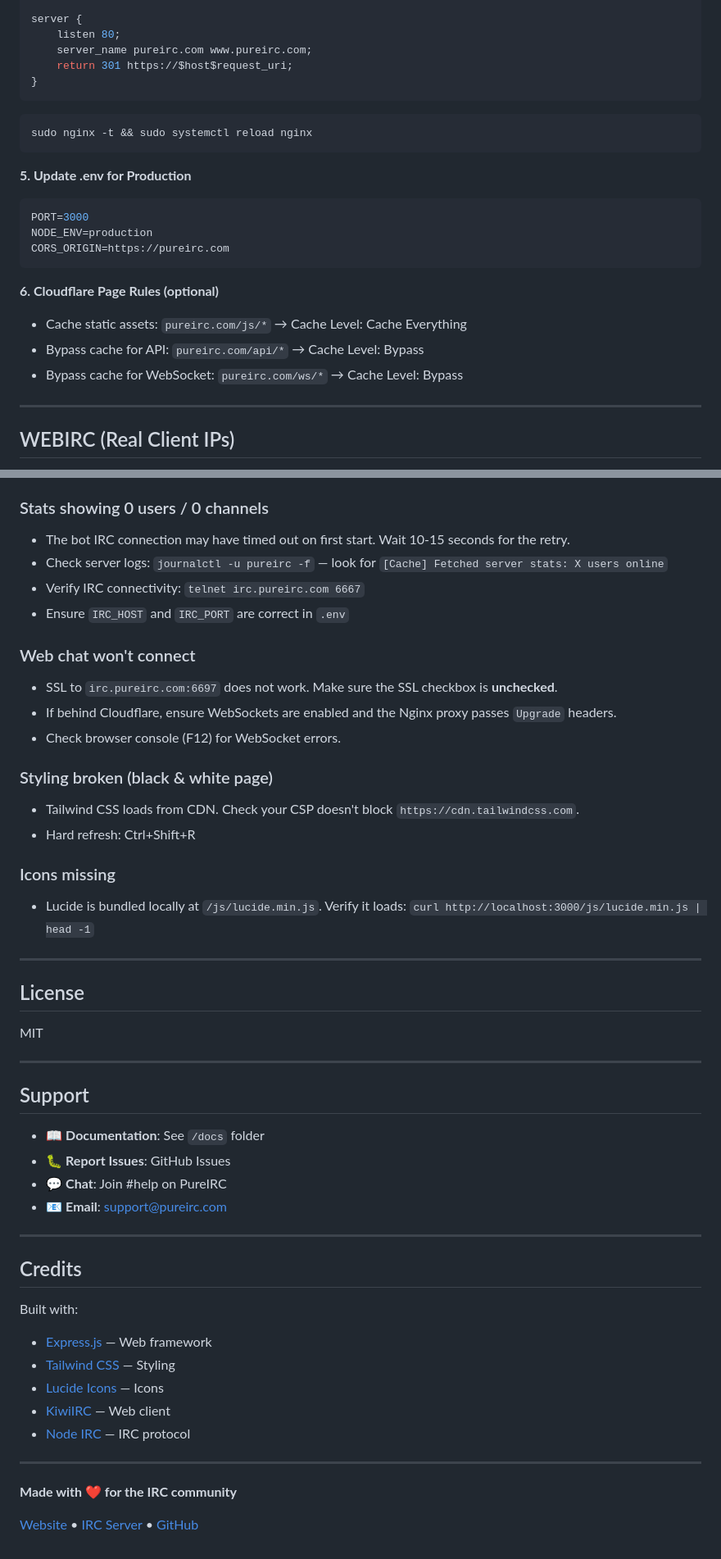
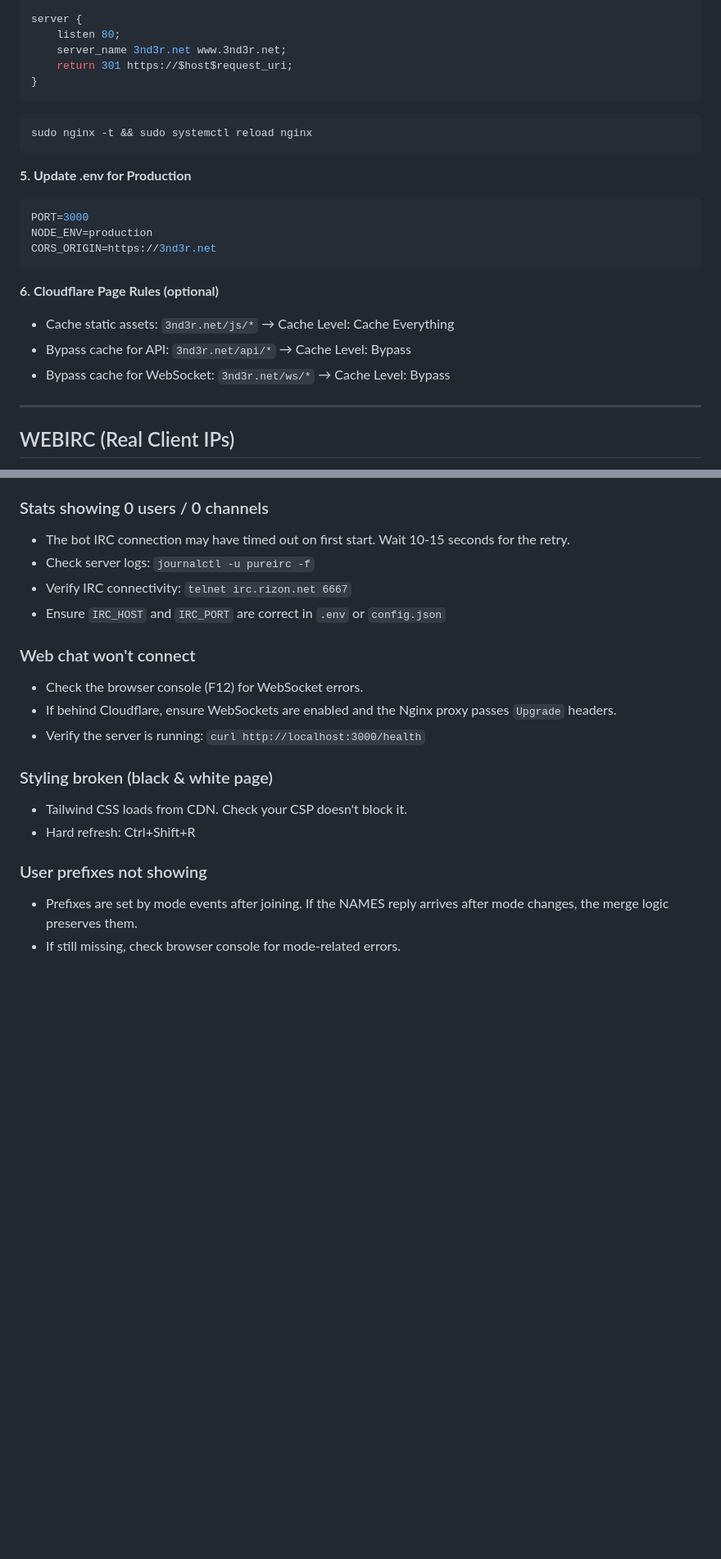
Before and after one commit to lord3nd3r/PureIRC, a Markdown page: README.md, 2 parts joined by grey strips. Shown at 82% size. Rendered like a GitHub page; blank space fills up the shorter version.

Commit message:
Rewrite README: rebrand to 3nd3r.net, document all webchat commands including oper

````diff
--- a/README.md
+++ b/README.md
@@ -245,7 +365,7 @@ server {
 
 server {
     listen 80;
-    server_name pureirc.com www.pureirc.com;
+    server_name 3nd3r.net www.3nd3r.net;
     return 301 https://$host$request_uri;
 }
 ```
@@ -259,14 +379,14 @@ sudo nginx -t && sudo systemctl reload nginx
 ```env
 PORT=3000
 NODE_ENV=production
-CORS_ORIGIN=https://pureirc.com
+CORS_ORIGIN=https://3nd3r.net
 ```
 
 **6. Cloudflare Page Rules (optional)**
 
-- Cache static assets: `pureirc.com/js/*` → Cache Level: Cache Everything
-- Bypass cache for API: `pureirc.com/api/*` → Cache Level: Bypass
-- Bypass cache for WebSocket: `pureirc.com/ws/*` → Cache Level: Bypass
+- Cache static assets: `3nd3r.net/js/*` → Cache Level: Cache Everything
+- Bypass cache for API: `3nd3r.net/api/*` → Cache Level: Bypass
+- Bypass cache for WebSocket: `3nd3r.net/ws/*` → Cache Level: Bypass
 
 ---
 
@@ -566,50 +683,19 @@ MIT
 
 ### Stats showing 0 users / 0 channels
 - The bot IRC connection may have timed out on first start. Wait 10-15 seconds for the retry.
-- Check server logs: `journalctl -u pureirc -f` — look for `[Cache] Fetched server stats: X users online`
-- Verify IRC connectivity: `telnet irc.pureirc.com 6667`
-- Ensure `IRC_HOST` and `IRC_PORT` are correct in `.env`
+- Check server logs: `journalctl -u pureirc -f`
+- Verify IRC connectivity: `telnet irc.rizon.net 6667`
+- Ensure `IRC_HOST` and `IRC_PORT` are correct in `.env` or `config.json`
 
 ### Web chat won't connect
-- SSL to `irc.pureirc.com:6697` does not work. Make sure the SSL checkbox is **unchecked**.
+- Check the browser console (F12) for WebSocket errors.
 - If behind Cloudflare, ensure WebSockets are enabled and the Nginx proxy passes `Upgrade` headers.
-- Check browser console (F12) for WebSocket errors.
+- Verify the server is running: `curl http://localhost:3000/health`
 
 ### Styling broken (black & white page)
-- Tailwind CSS loads from CDN. Check your CSP doesn't block `https://cdn.tailwindcss.com`.
+- Tailwind CSS loads from CDN. Check your CSP doesn't block it.
 - Hard refresh: Ctrl+Shift+R
 
-### Icons missing
-- Lucide is bundled locally at `/js/lucide.min.js`. Verify it loads: `curl http://localhost:3000/js/lucide.min.js | head -1`
-
----
-
-## License
-
-MIT
-
----
-
-## Support
-
-- 📖 **Documentation**: See `/docs` folder
-- 🐛 **Report Issues**: GitHub Issues
-- 💬 **Chat**: Join #help on PureIRC
-- 📧 **Email**: support@pureirc.com
-
----
-
-## Credits
-
-Built with:
-- [Express.js](https://expressjs.com/) — Web framework
-- [Tailwind CSS](https://tailwindcss.com/) — Styling
-- [Lucide Icons](https://lucide.dev/) — Icons
-- [KiwiIRC](https://kiwiirc.com/) — Web client
-- [Node IRC](https://github.com/Martyn/node-irc) — IRC protocol
-
----
-
-**Made with ❤️ for the IRC community**
-
-[Website](https://pureirc.com) • [IRC Server](irc://irc.pureirc.com) • [GitHub](https://github.com/pureirc/network-website)
+### User prefixes not showing
+- Prefixes are set by mode events after joining. If the NAMES reply arrives after mode changes, the merge logic preserves them.
+- If still missing, check browser console for mode-related errors.
````
Also changed, not shown: other parts of README.md (+173 -56 lines).
